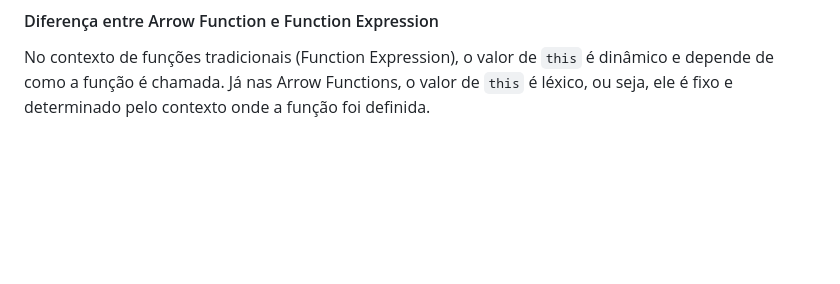
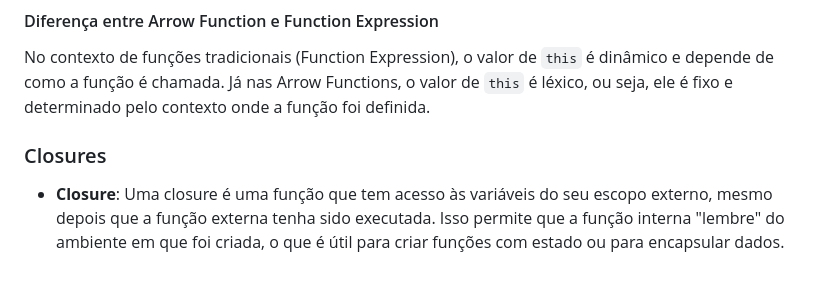
Before and after one commit to danielarjordao/programacao-em-javascript, a Markdown page: javascript/sessao-11/aula11.md, the part around the change. Rendered like a GitHub page; blank space fills up the shorter version.

Commit message:
add: aula11

```diff
--- a/javascript/sessao-11/aula11.md
+++ b/javascript/sessao-11/aula11.md
@@ -41,3 +41,7 @@ A estrutura de dados LIFO é uma forma de organizar os dados onde o último item
 #### Diferença entre Arrow Function e Function Expression
 
 No contexto de funções tradicionais (Function Expression), o valor de `this` é dinâmico e depende de como a função é chamada. Já nas Arrow Functions, o valor de `this` é léxico, ou seja, ele é fixo e determinado pelo contexto onde a função foi definida.
+
+### Closures
+
+- **Closure**: Uma closure é uma função que tem acesso às variáveis do seu escopo externo, mesmo depois que a função externa tenha sido executada. Isso permite que a função interna "lembre" do ambiente em que foi criada, o que é útil para criar funções com estado ou para encapsular dados.
```
